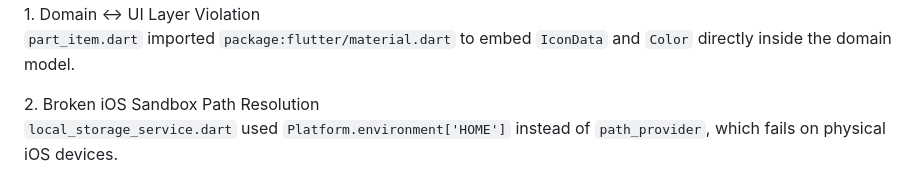
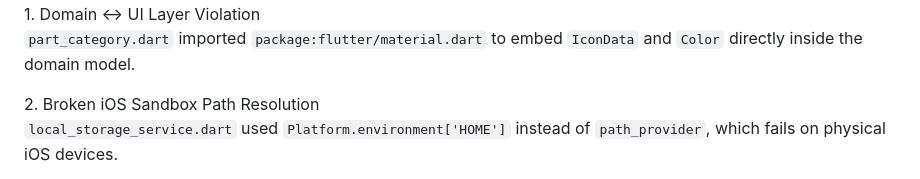
Before and after one commit to domesticmouse/flutter-skills-presentation, a Markdown page: slides/acts/02-baseline-run.md, the part around one of its changes. Drawn GitHub-style.

```diff
--- a/slides/acts/02-baseline-run.md
+++ b/slides/acts/02-baseline-run.md
@@ -204,3 +231,3 @@ title: "Session Trace 02: What Happens After /clear + 'Please review the codebas
       <div class="text-amber-300 font-semibold">1. Domain &harr; UI Layer Violation</div>
-      <p class="text-gray-300 m-0"><code>part_item.dart</code> imported <code>package:flutter/material.dart</code> to embed <code>IconData</code> and <code>Color</code> directly inside the domain model.</p>
+      <p class="text-gray-300 m-0"><code>part_category.dart</code> imported <code>package:flutter/material.dart</code> to embed <code>IconData</code> and <code>Color</code> directly inside the domain model.</p>
     </div>
```
Also changed, not shown: other parts of slides/acts/02-baseline-run.md (+36 -9 lines).
